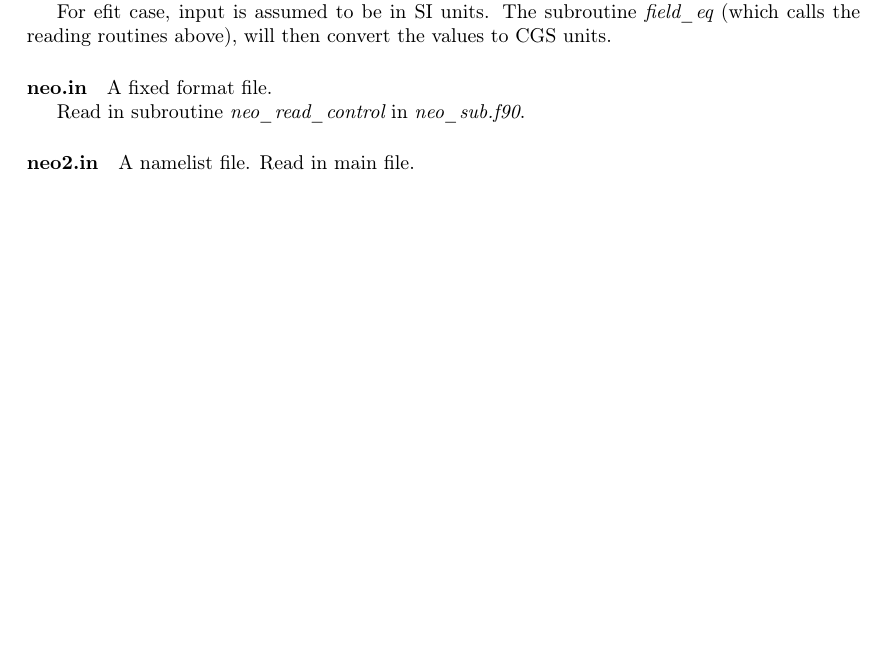
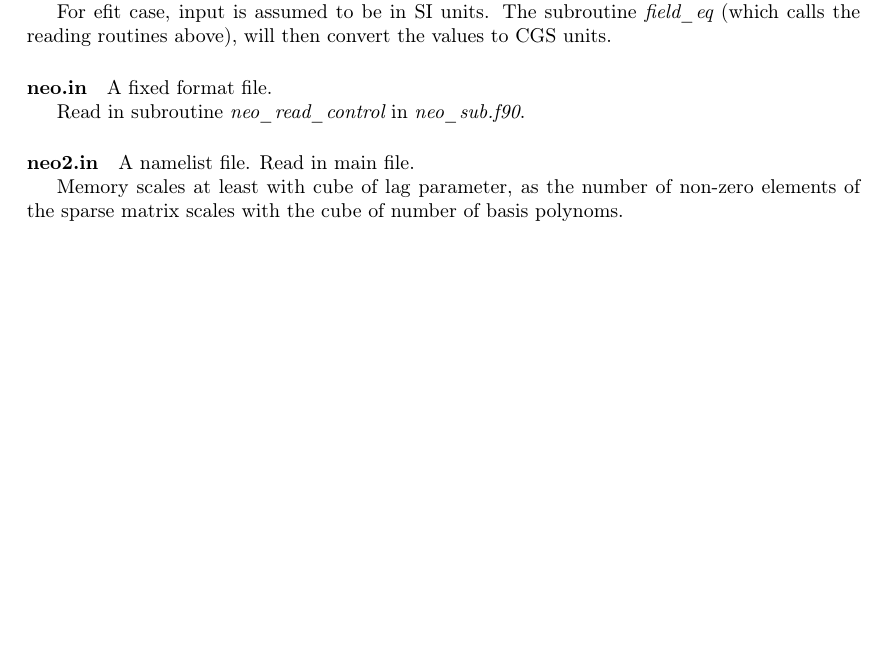
Before and after one commit to itpplasma/NEO-2, a LaTeX thesis (DOC/UserDoc/main.tex, which reads DOC/UserDoc/Input.tex): part of page 5 of 23, cut so that both start at the same text, the shorter picture padded with empty space. Compiled offline with pdfLaTeX.

Commit message:
Add sentence to memory scaling with lag.
Not sure this is the right place, but to have the information at least
somewhere, where there is some chance to find it again.

```diff
--- a/DOC/UserDoc/Input.tex
+++ b/DOC/UserDoc/Input.tex
@@ -29,3 +29,7 @@ Read in subroutine \codevariable{neo\_read\_control} in
 \paragraph{neo2.in}
 A namelist file.
 Read in main file.
+
+Memory scales at least with cube of lag parameter, as the number of
+non-zero elements of the sparse matrix scales with the cube of number of
+basis polynoms.
```
